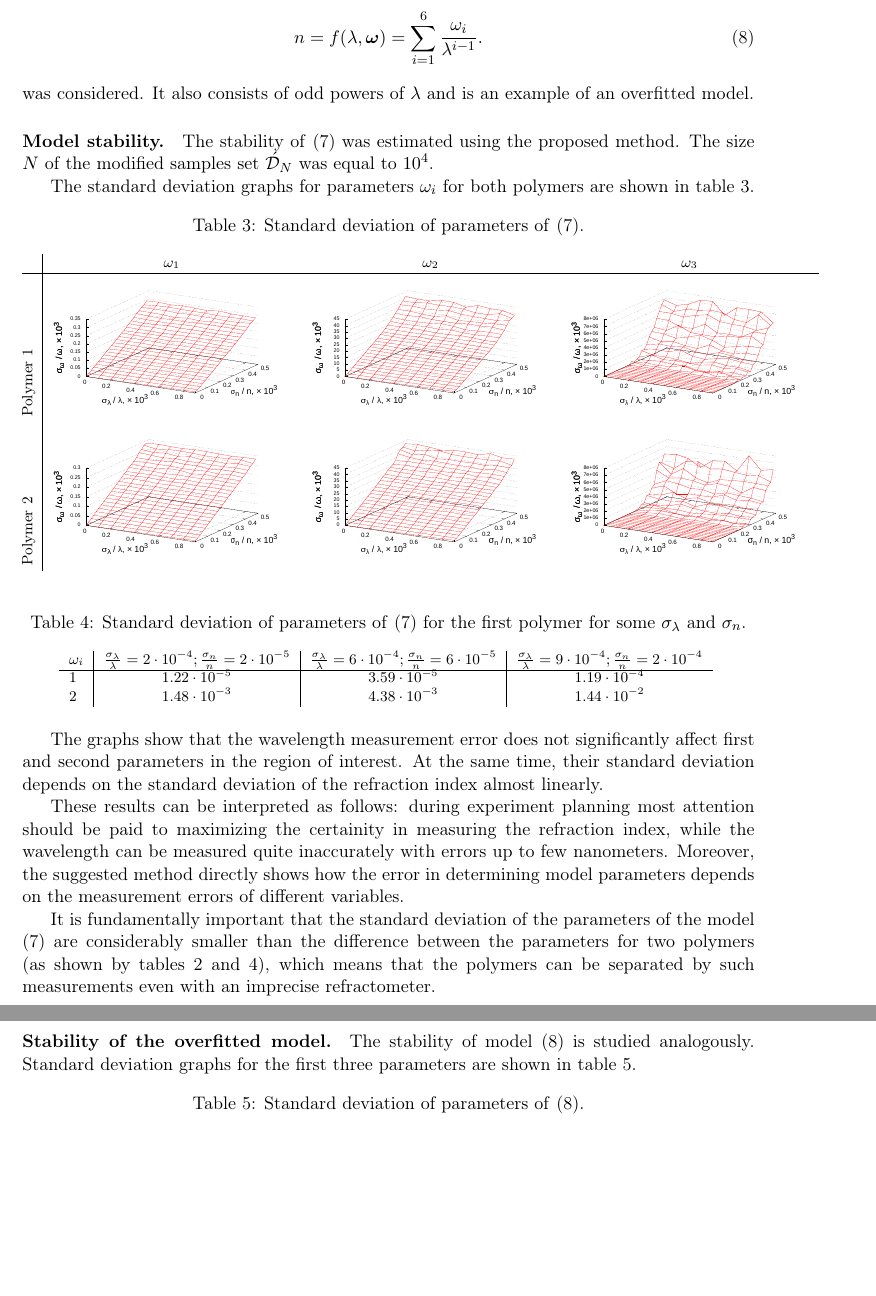
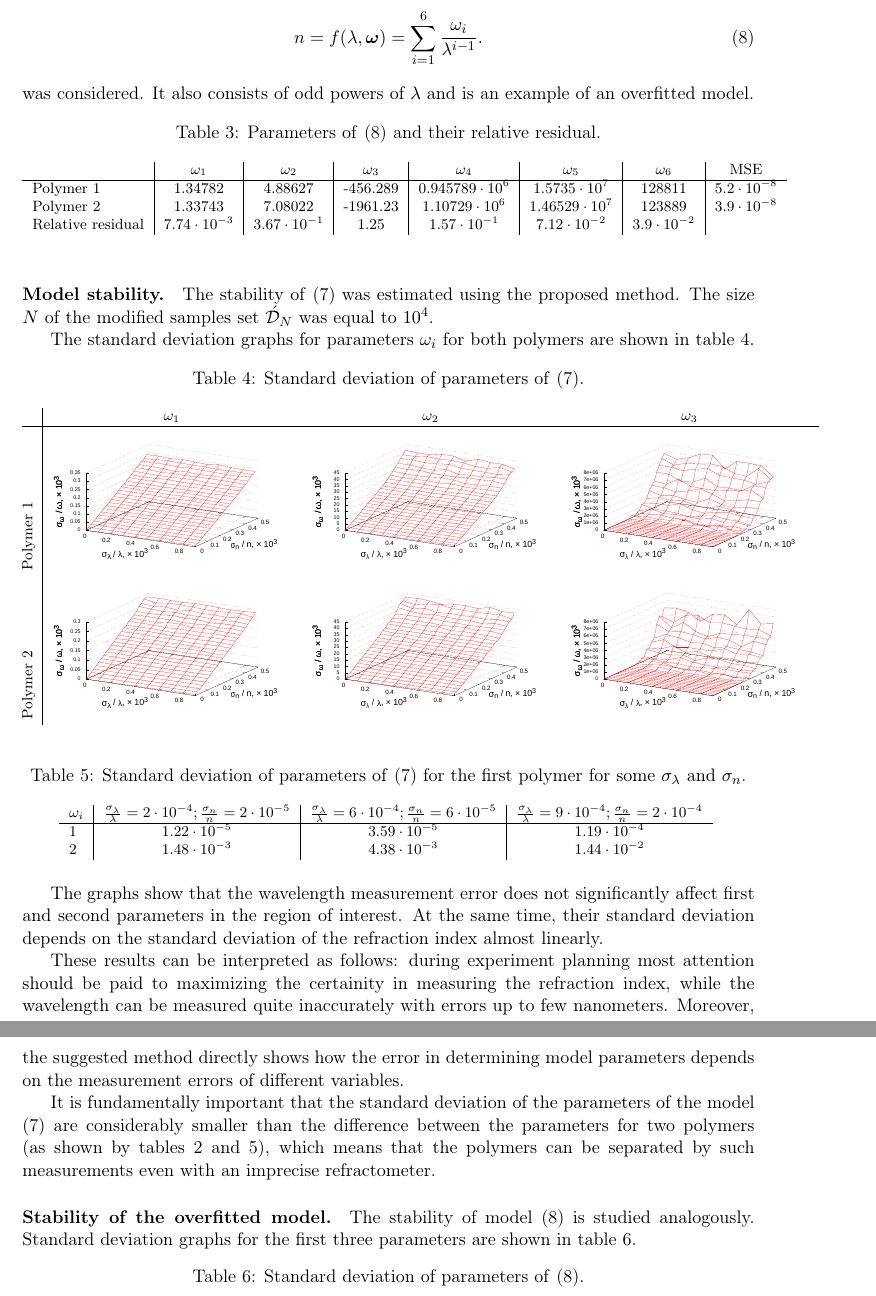
Before and after one commit to 0xd34df00d/RefractOptics, a LaTeX paper (doc/Rudoy2015Stability_en.tex): two parts of pages 6 and 7 of 9, joined at a grey line, cut so that both start at the same text, the shorter picture padded with empty space. Compiled offline with pdfLaTeX; a LaTeX package or settings file that is missing is left out.

Commit message:
[2015Stability] Added results for the incorrect model.

```diff
--- a/doc/Rudoy2015Stability_en.tex
+++ b/doc/Rudoy2015Stability_en.tex
@@ -450,6 +450,19 @@ In addition to \eqref{eq:model_0} the model
 was considered. It also consists of odd powers of $\lambda$ and is an example
 of an overfitted model.
 
+\begin{table}[h]
+  \centering
+  \footnotesize
+  \caption{Parameters of \eqref{eq:model_incorrect} and their relative residual.}
+  \begin{tabular}{l | c | c | c | c | c | c | c}
+						& $\omega_1$			& $\omega_2$			& $\omega_3$			& $\omega_4$			& $\omega_5$			& $\omega_6$			& MSE	\\ \hline
+	Polymer 1			& 1.34782				& 4.88627				& -456.289				& $0.945789 \cdot 10^6$	& $1.5735 \cdot 10^7$	& 128811				& $5.2 \cdot 10^{-8}$	\\
+	Polymer 2			& 1.33743				& 7.08022				& -1961.23				& $1.10729 \cdot 10^6$	& $1.46529 \cdot 10^7$	& 123889				& $3.9 \cdot 10^{-8}$	\\
+	Relative residual	& $7.74 \cdot 10^{-3}$	& $3.67 \cdot 10^{-1}$	& 1.25					& $1.57 \cdot 10^{-1}$	& $7.12 \cdot 10^{-2}$	& $3.9 \cdot 10^{-2}$							\\
+  \end{tabular}
+  \label{tabl:res_all_coeffs}
+\end{table}
+
 \paragraph{Model stability.}
 The stability of \eqref{eq:model_0} was estimated using the proposed method.
 The size $N$ of the modified samples set $\acute{\mathcal{D}}_N$ was equal to $10^4$.
```
